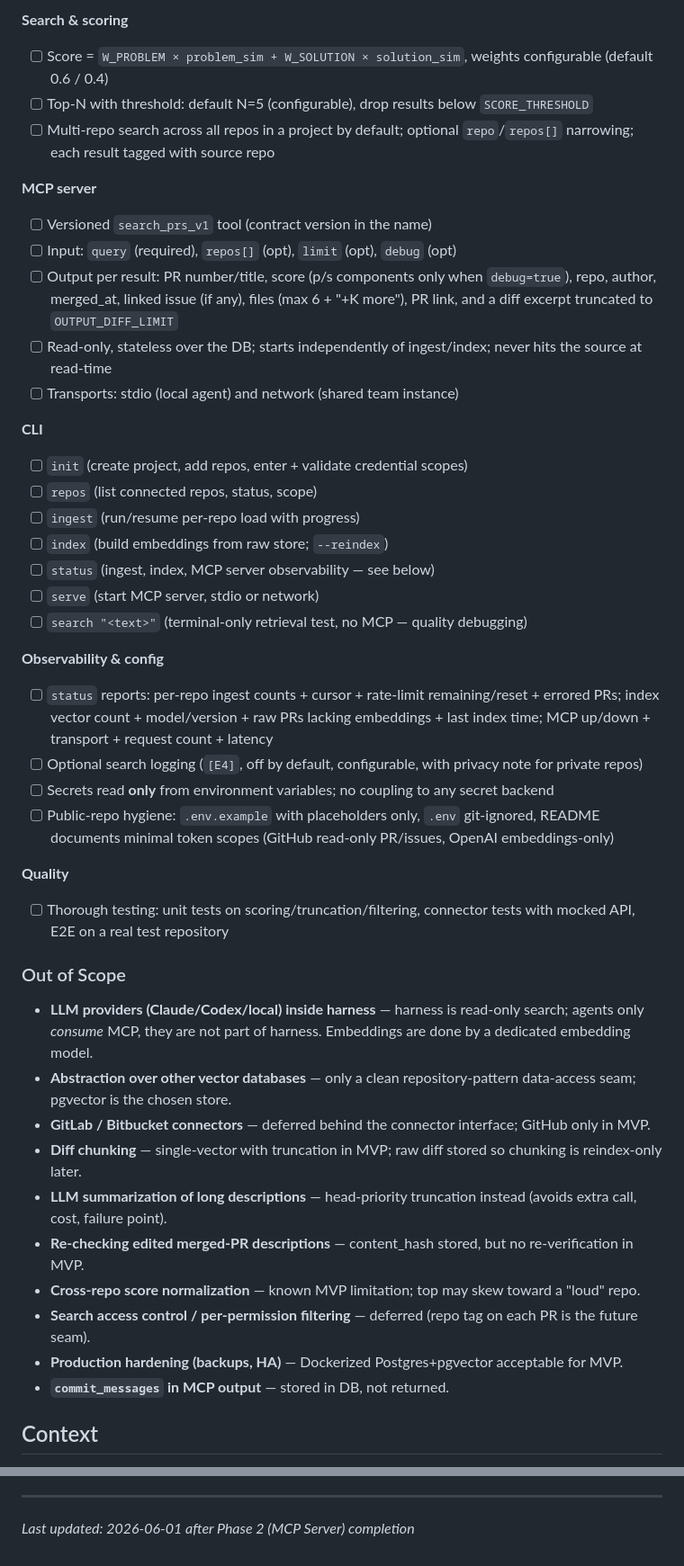
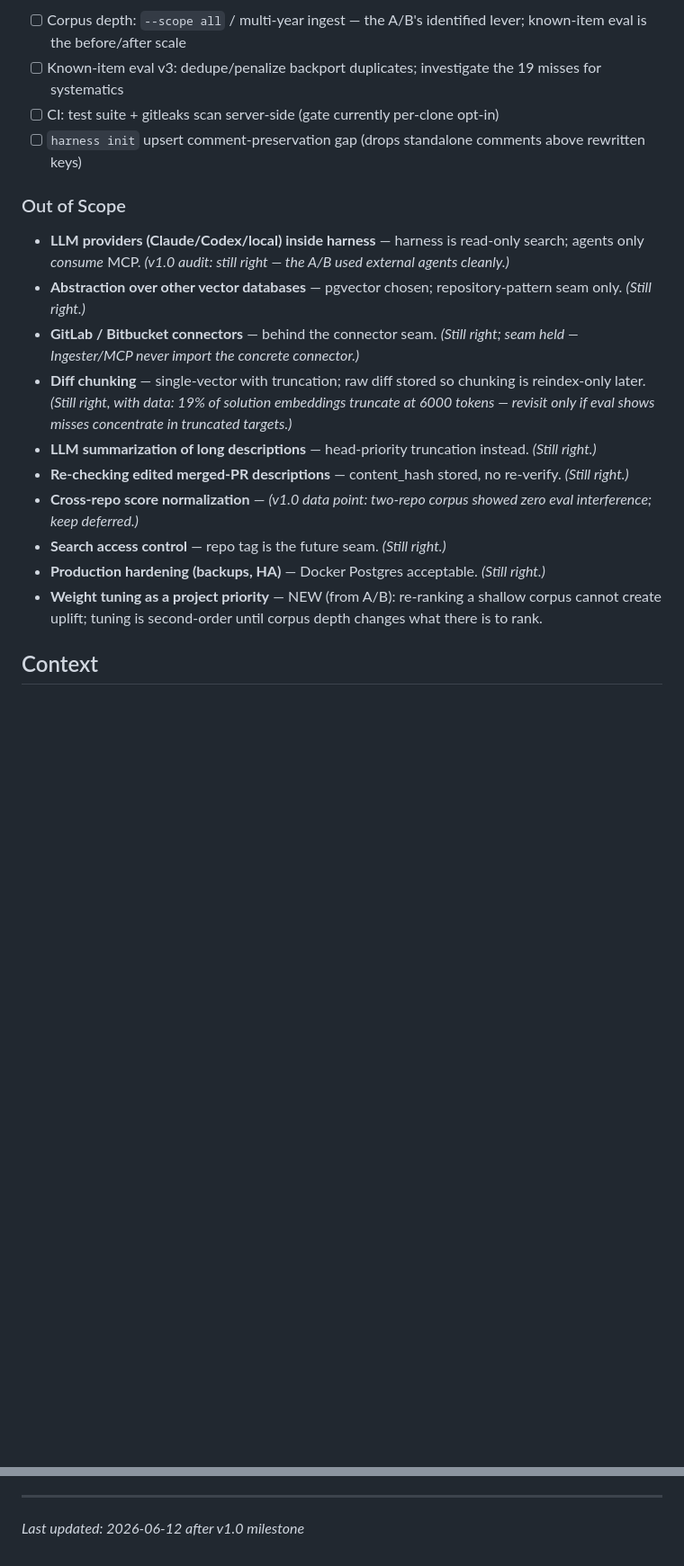
Before and after one commit to ivanovresearch/senrah, a Markdown page: .planning/PROJECT.md, 2 parts joined by grey strips. Shown at 90% size. Drawn GitHub-style; blank space fills up the shorter version.

```diff
--- a/.planning/PROJECT.md
+++ b/.planning/PROJECT.md
@@ -42,45 +31,20 @@ An AI agent solving a task in this codebase can retrieve the most relevant real
-**Search & scoring**
-- [ ] Score = `W_PROBLEM × problem_sim + W_SOLUTION × solution_sim`, weights configurable (default 0.6 / 0.4)
-- [ ] Top-N with threshold: default N=5 (configurable), drop results below `SCORE_THRESHOLD`
-- [ ] Multi-repo search across all repos in a project by default; optional `repo`/`repos[]` narrowing; each result tagged with source repo
-
-**MCP server**
-- [ ] Versioned `search_prs_v1` tool (contract version in the name)
-- [ ] Input: `query` (required), `repos[]` (opt), `limit` (opt), `debug` (opt)
-- [ ] Output per result: PR number/title, score (p/s components only when `debug=true`), repo, author, merged_at, linked issue (if any), files (max 6 + "+K more"), PR link, and a diff excerpt truncated to `OUTPUT_DIFF_LIMIT`
-- [ ] Read-only, stateless over the DB; starts independently of ingest/index; never hits the source at read-time
-- [ ] Transports: stdio (local agent) and network (shared team instance)
-
-**CLI**
-- [ ] `init` (create project, add repos, enter + validate credential scopes)
-- [ ] `repos` (list connected repos, status, scope)
-- [ ] `ingest` (run/resume per-repo load with progress)
-- [ ] `index` (build embeddings from raw store; `--reindex`)
-- [ ] `status` (ingest, index, MCP server observability — see below)
-- [ ] `serve` (start MCP server, stdio or network)
-- [ ] `search "<text>"` (terminal-only retrieval test, no MCP — quality debugging)
-
-**Observability & config**
-- [ ] `status` reports: per-repo ingest counts + cursor + rate-limit remaining/reset + errored PRs; index vector count + model/version + raw PRs lacking embeddings + last index time; MCP up/down + transport + request count + latency
-- [ ] Optional search logging (`[E4]`, off by default, configurable, with privacy note for private repos)
-- [ ] Secrets read **only** from environment variables; no coupling to any secret backend
-- [ ] Public-repo hygiene: `.env.example` with placeholders only, `.env` git-ignored, README documents minimal token scopes (GitHub read-only PR/issues, OpenAI embeddings-only)
-
-**Quality**
-- [ ] Thorough testing: unit tests on scoring/truncation/filtering, connector tests with mocked API, E2E on a real test repository
+- [ ] Corpus depth: `--scope all` / multi-year ingest — the A/B's identified lever; known-item eval is the before/after scale
+- [ ] Known-item eval v3: dedupe/penalize backport duplicates; investigate the 19 misses for systematics
+- [ ] CI: test suite + gitleaks scan server-side (gate currently per-clone opt-in)
+- [ ] `harness init` upsert comment-preservation gap (drops standalone comments above rewritten keys)
 
 ### Out of Scope
 
-- **LLM providers (Claude/Codex/local) inside harness** — harness is read-only search; agents only *consume* MCP, they are not part of harness. Embeddings are done by a dedicated embedding model.
-- **Abstraction over other vector databases** — only a clean repository-pattern data-access seam; pgvector is the chosen store.
-- **GitLab / Bitbucket connectors** — deferred behind the connector interface; GitHub only in MVP.
-- **Diff chunking** — single-vector with truncation in MVP; raw diff stored so chunking is reindex-only later.
-- **LLM summarization of long descriptions** — head-priority truncation instead (avoids extra call, cost, failure point).
-- **Re-checking edited merged-PR descriptions** — content_hash stored, but no re-verification in MVP.
-- **Cross-repo score normalization** — known MVP limitation; top may skew toward a "loud" repo.
-- **Search access control / per-permission filtering** — deferred (repo tag on each PR is the future seam).
-- **Production hardening (backups, HA)** — Dockerized Postgres+pgvector acceptable for MVP.
-- **`commit_messages` in MCP output** — stored in DB, not returned.
+- **LLM providers (Claude/Codex/local) inside harness** — harness is read-only search; agents only *consume* MCP. *(v1.0 audit: still right — the A/B used external agents cleanly.)*
+- **Abstraction over other vector databases** — pgvector chosen; repository-pattern seam only. *(Still right.)*
+- **GitLab / Bitbucket connectors** — behind the connector seam. *(Still right; seam held — Ingester/MCP never import the concrete connector.)*
+- **Diff chunking** — single-vector with truncation; raw diff stored so chunking is reindex-only later. *(Still right, with data: 19% of solution embeddings truncate at 6000 tokens — revisit only if eval shows misses concentrate in truncated targets.)*
+- **LLM summarization of long descriptions** — head-priority truncation instead. *(Still right.)*
+- **Re-checking edited merged-PR descriptions** — content_hash stored, no re-verify. *(Still right.)*
+- **Cross-repo score normalization** — *(v1.0 data point: two-repo corpus showed zero eval interference; keep deferred.)*
+- **Search access control** — repo tag is the future seam. *(Still right.)*
+- **Production hardening (backups, HA)** — Docker Postgres acceptable. *(Still right.)*
+- **Weight tuning as a project priority** — NEW (from A/B): re-ranking a shallow corpus cannot create uplift; tuning is second-order until corpus depth changes what there is to rank.
 
 ## Context
 
@@ -131,4 +98,4 @@ This document evolves at phase transitions and milestone boundaries.
 4. Update Context with current state
 
 ---
-*Last updated: 2026-06-01 after Phase 2 (MCP Server) completion*
+*Last updated: 2026-06-12 after v1.0 milestone*
```
Also changed, not shown: other parts of .planning/PROJECT.md (+35 -43 lines).
